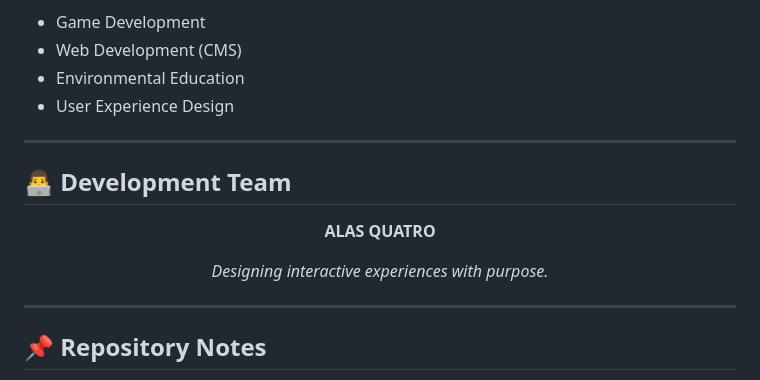
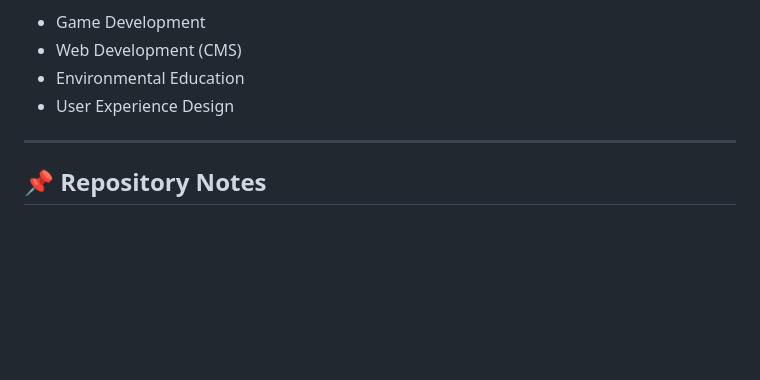
Before and after one commit to piitasan/alasquatro-100dimm-cms, a Markdown page: README.md, the part around the change. GitHub-like rendering; blank space fills up the shorter version.

```diff
--- a/README.md
+++ b/README.md
@@ -133,18 +133,6 @@ It serves as a **capstone output**, integrating:
 
 ---
 
-## 👨‍💻 Development Team
-
-<div align="center">
-
-**ALAS QUATRO**
-
-_Designing interactive experiences with purpose._
-
-</div>
-
----
-
 ## 📌 Repository Notes
 
 - This repository contains **website source code only**
```
